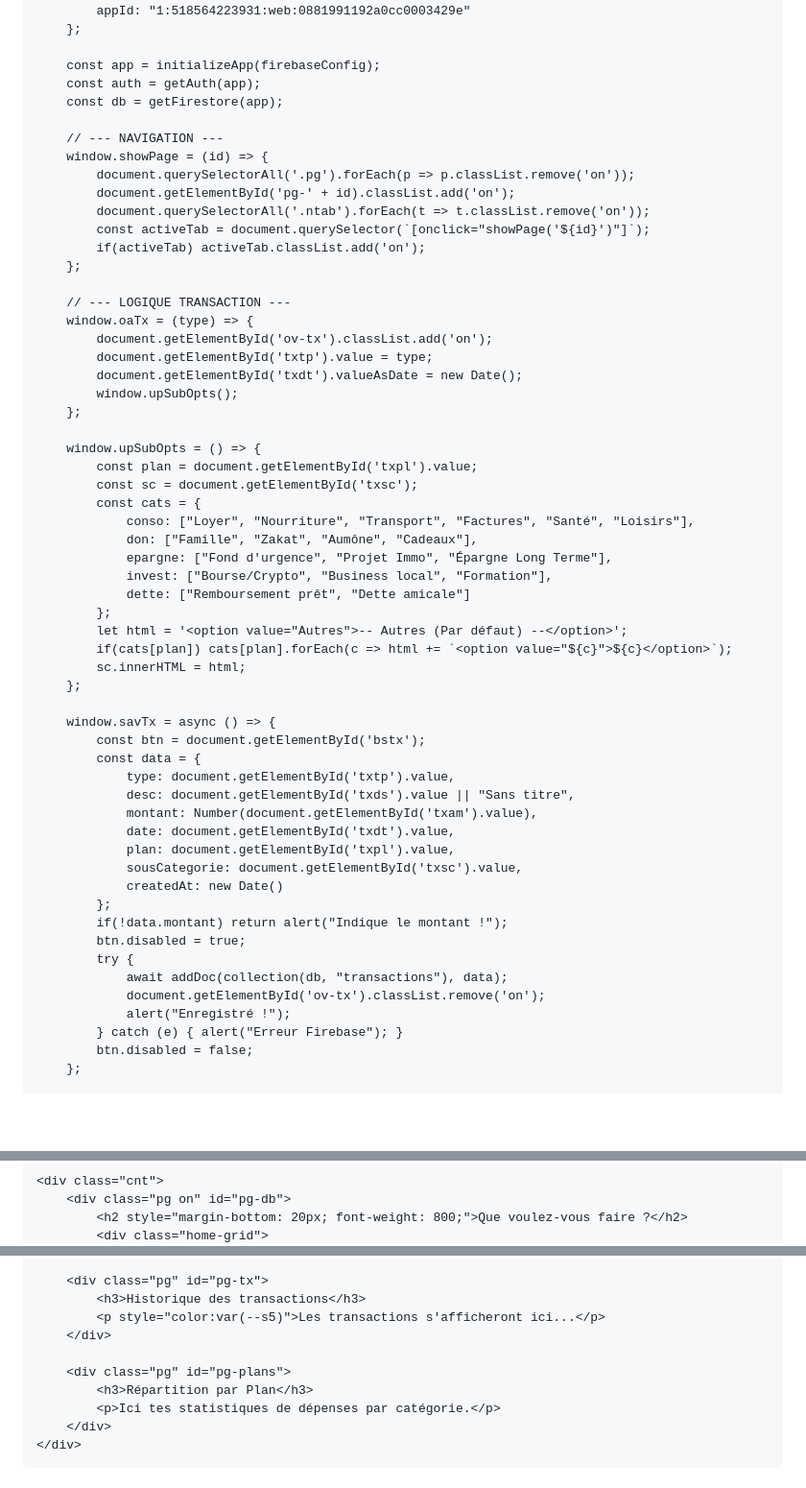
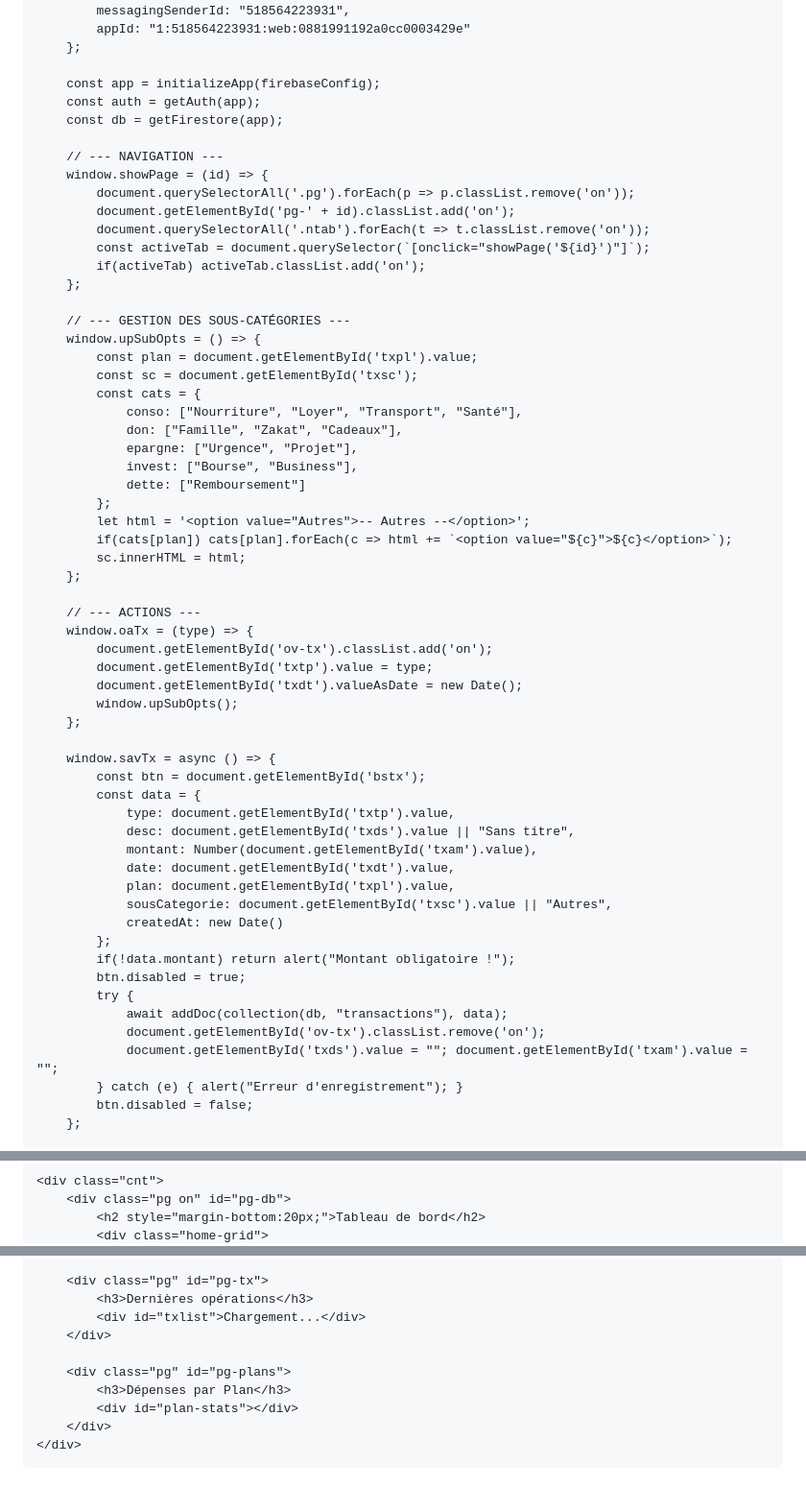
Before and after one commit to Papecolysarr/xiif-xamxam-finance-bon, a Markdown page: README.md, 3 parts joined by grey strips. Shown at 96% size. Rendered like a GitHub page; blank space fills up the shorter version.

```diff
--- a/README.md
+++ b/README.md
@@ -9,7 +8,7 @@
     <script type="module">
         import { initializeApp } from "https://www.gstatic.com/firebasejs/10.12.0/firebase-app.js";
-        import { getAuth, onAuthStateChanged, signOut } from "https://www.gstatic.com/firebasejs/10.12.0/firebase-auth.js";
-        import { getFirestore, doc, setDoc, addDoc, collection, query, orderBy, limit, onSnapshot } from "https://www.gstatic.com/firebasejs/10.12.0/firebase-firestore.js";
+        import { getAuth, onAuthStateChanged } from "https://www.gstatic.com/firebasejs/10.12.0/firebase-auth.js";
+        import { getFirestore, collection, addDoc, query, orderBy, onSnapshot } from "https://www.gstatic.com/firebasejs/10.12.0/firebase-firestore.js";
 
         const firebaseConfig = {
             apiKey: "AIzaSyAPw7tRUftioT_Jap0iupmeSH-jsJdBp5w",
@@ -33,27 +32,28 @@
             if(activeTab) activeTab.classList.add('on');
         };
 
-        // --- LOGIQUE TRANSACTION ---
+        // --- GESTION DES SOUS-CATÉGORIES ---
+        window.upSubOpts = () => {
+            const plan = document.getElementById('txpl').value;
+            const sc = document.getElementById('txsc');
+            const cats = {
+                conso: ["Nourriture", "Loyer", "Transport", "Santé"],
+                don: ["Famille", "Zakat", "Cadeaux"],
+                epargne: ["Urgence", "Projet"],
+                invest: ["Bourse", "Business"],
+                dette: ["Remboursement"]
+            };
+            let html = '<option value="Autres">-- Autres --</option>';
+            if(cats[plan]) cats[plan].forEach(c => html += `<option value="${c}">${c}</option>`);
+            sc.innerHTML = html;
+        };
+
+        // --- ACTIONS ---
         window.oaTx = (type) => {
             document.getElementById('ov-tx').classList.add('on');
             document.getElementById('txtp').value = type;
             document.getElementById('txdt').valueAsDate = new Date();
             window.upSubOpts();
-        };
-
-        window.upSubOpts = () => {
-            const plan = document.getElementById('txpl').value;
-            const sc = document.getElementById('txsc');
-            const cats = {
-                conso: ["Loyer", "Nourriture", "Transport", "Factures", "Santé", "Loisirs"],
-                don: ["Famille", "Zakat", "Aumône", "Cadeaux"],
-                epargne: ["Fond d'urgence", "Projet Immo", "Épargne Long Terme"],
-                invest: ["Bourse/Crypto", "Business local", "Formation"],
-                dette: ["Remboursement prêt", "Dette amicale"]
-            };
-            let html = '<option value="Autres">-- Autres (Par défaut) --</option>';
-            if(cats[plan]) cats[plan].forEach(c => html += `<option value="${c}">${c}</option>`);
-            sc.innerHTML = html;
         };
 
         window.savTx = async () => {
@@ -64,16 +64,16 @@
                 montant: Number(document.getElementById('txam').value),
                 date: document.getElementById('txdt').value,
                 plan: document.getElementById('txpl').value,
-                sousCategorie: document.getElementById('txsc').value,
+                sousCategorie: document.getElementById('txsc').value || "Autres",
                 createdAt: new Date()
             };
-            if(!data.montant) return alert("Indique le montant !");
+            if(!data.montant) return alert("Montant obligatoire !");
             btn.disabled = true;
             try {
                 await addDoc(collection(db, "transactions"), data);
                 document.getElementById('ov-tx').classList.remove('on');
-                alert("Enregistré !");
-            } catch (e) { alert("Erreur Firebase"); }
+                document.getElementById('txds').value = ""; document.getElementById('txam').value = "";
+            } catch (e) { alert("Erreur d'enregistrement"); }
             btn.disabled = false;
         };
 
@@ -147,5 +173,5 @@
 
     <div class="cnt">
         <div class="pg on" id="pg-db">
-            <h2 style="margin-bottom: 20px; font-weight: 800;">Que voulez-vous faire ?</h2>
+            <h2 style="margin-bottom:20px;">Tableau de bord</h2>
             <div class="home-grid">
@@ -165,13 +183,13 @@
         </div>
 
         <div class="pg" id="pg-tx">
-            <h3>Historique des transactions</h3>
-            <p style="color:var(--s5)">Les transactions s'afficheront ici...</p>
+            <h3>Dernières opérations</h3>
+            <div id="txlist">Chargement...</div>
         </div>
 
         <div class="pg" id="pg-plans">
-            <h3>Répartition par Plan</h3>
-            <p>Ici tes statistiques de dépenses par catégorie.</p>
+            <h3>Dépenses par Plan</h3>
+            <div id="plan-stats"></div>
         </div>
     </div>
 </div>
```
Also changed, not shown: other parts of README.md (+67 -52 lines).
